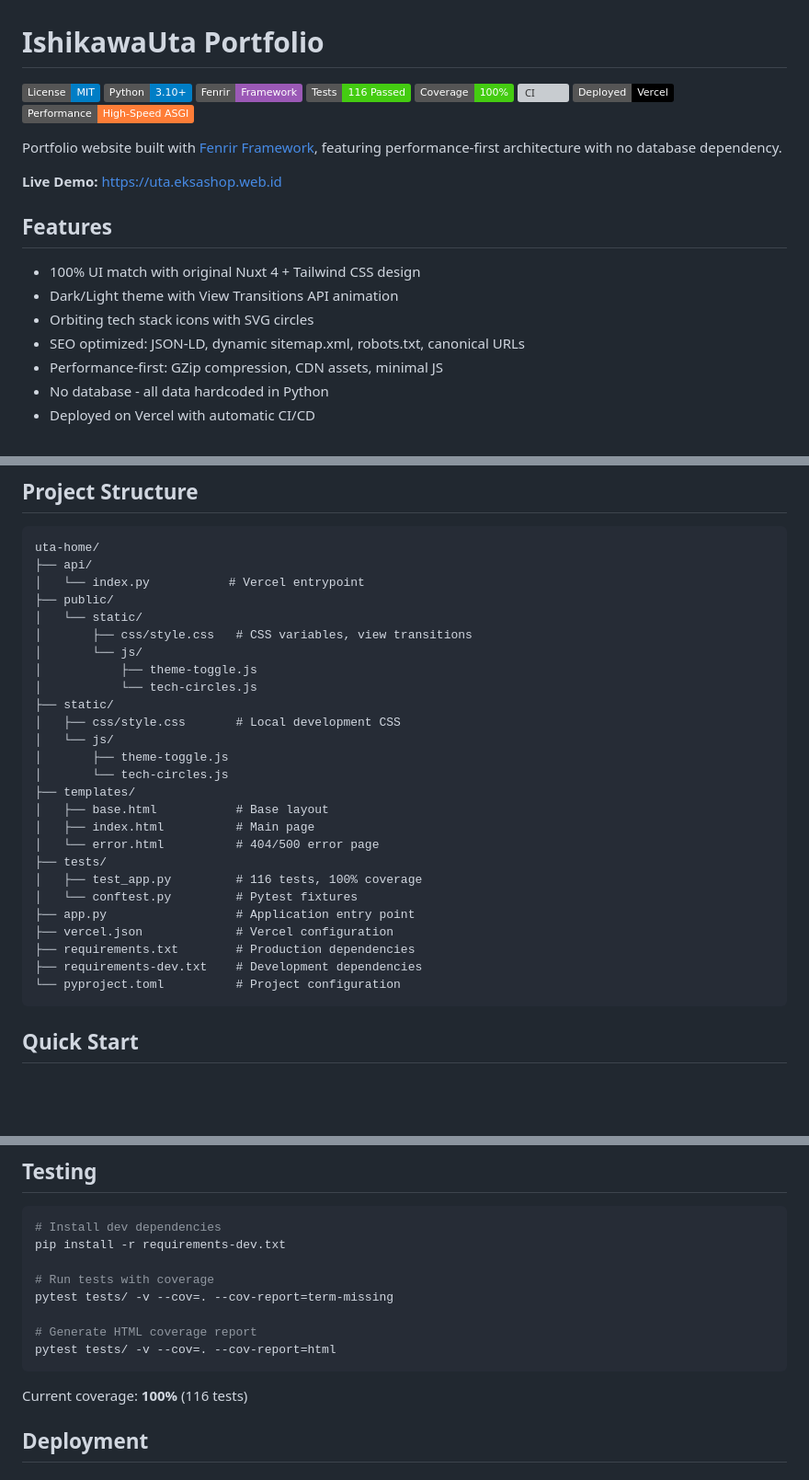
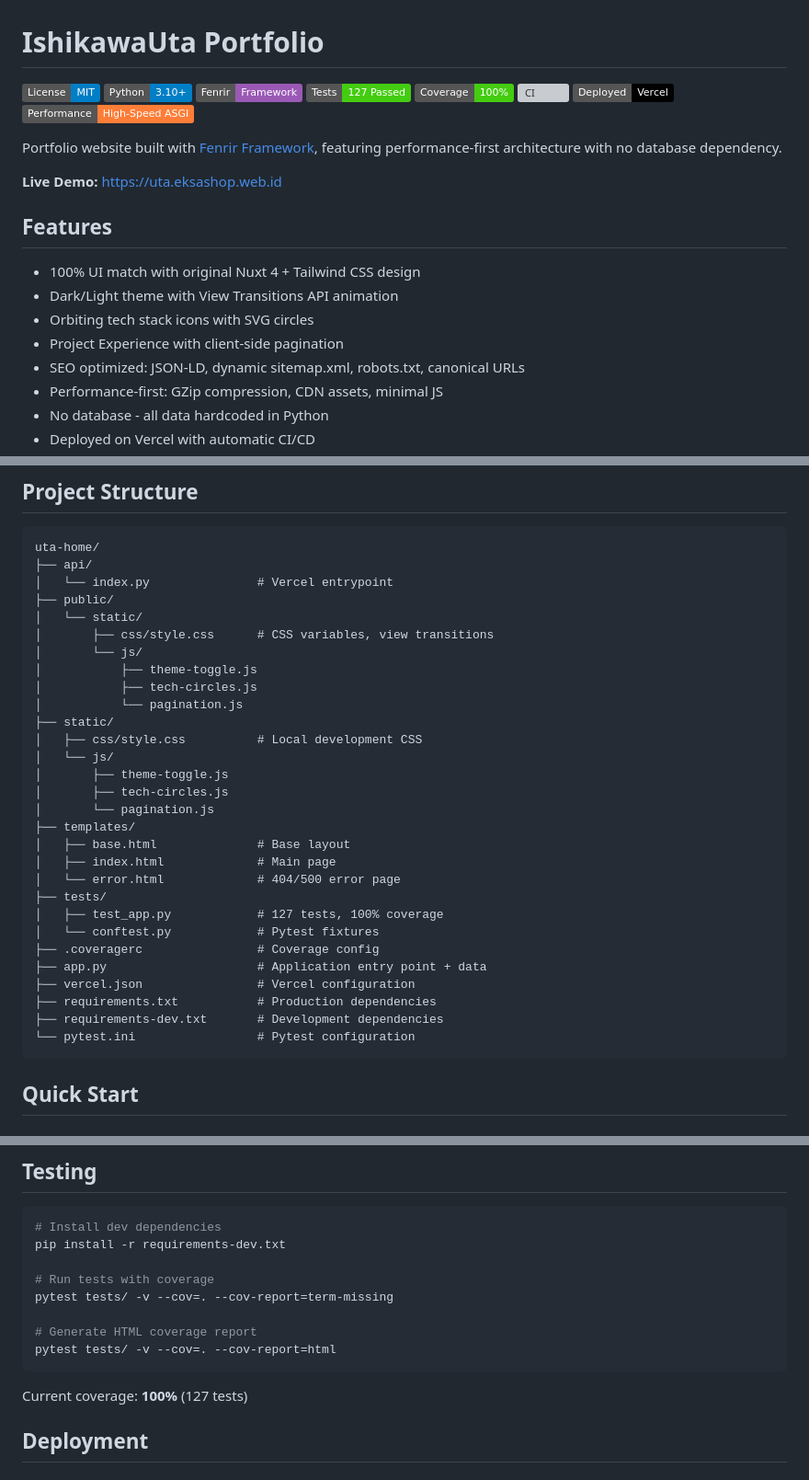
Before and after one commit to IshikawaUta/Uta-Homepage, a Markdown page: README.md, 3 parts joined by grey strips. Shown at 92% size. Drawn GitHub-style; badges without logos; blank space fills up the shorter version; grey boxes are pictures that could not be loaded.

Commit message:
Update README.md (127 tests, pagination, .coveragerc)

````diff
--- a/README.md
+++ b/README.md
@@ -3,7 +3,7 @@
 [![License: MIT](https://img.shields.io/badge/License-MIT-blue.svg)](https://opensource.org/licenses/MIT)
 [![Python Version](https://img.shields.io/badge/Python-3.10%2B-blue.svg)](https://www.python.org/)
 [![Framework](https://img.shields.io/badge/Fenrir-Framework-9b59b6.svg)](https://pypi.org/project/fenrir-framework/)
-[![Tests](https://img.shields.io/badge/Tests-116%20Passed-brightgreen.svg)](https://github.com/IshikawaUta/Uta-Homepage/actions)
+[![Tests](https://img.shields.io/badge/Tests-127%20Passed-brightgreen.svg)](https://github.com/IshikawaUta/Uta-Homepage/actions)
 [![Coverage](https://img.shields.io/badge/Coverage-100%25-brightgreen.svg)](https://github.com/IshikawaUta/Uta-Homepage/actions)
 [![CI](https://github.com/IshikawaUta/Uta-Homepage/actions/workflows/ci.yml/badge.svg)](https://github.com/IshikawaUta/Uta-Homepage/actions/workflows/ci.yml)
 [![Deployment](https://img.shields.io/badge/Deployed-Vercel-black.svg)](https://vercel.app)
@@ -18,6 +18,7 @@ Portfolio website built with [Fenrir Framework](https://github.com/IshikawaUta/f
 - 100% UI match with original Nuxt 4 + Tailwind CSS design
 - Dark/Light theme with View Transitions API animation
 - Orbiting tech stack icons with SVG circles
+- Project Experience with client-side pagination
 - SEO optimized: JSON-LD, dynamic sitemap.xml, robots.txt, canonical URLs
 - Performance-first: GZip compression, CDN assets, minimal JS
 - No database - all data hardcoded in Python
@@ -37,30 +38,33 @@ Portfolio website built with [Fenrir Framework](https://github.com/IshikawaUta/f
 ```
 uta-home/
 ├── api/
-│   └── index.py           # Vercel entrypoint
+│   └── index.py               # Vercel entrypoint
 ├── public/
 │   └── static/
-│       ├── css/style.css   # CSS variables, view transitions
+│       ├── css/style.css      # CSS variables, view transitions
 │       └── js/
 │           ├── theme-toggle.js
-│           └── tech-circles.js
+│           ├── tech-circles.js
+│           └── pagination.js
 ├── static/
-│   ├── css/style.css       # Local development CSS
+│   ├── css/style.css          # Local development CSS
 │   └── js/
 │       ├── theme-toggle.js
-│       └── tech-circles.js
+│       ├── tech-circles.js
+│       └── pagination.js
 ├── templates/
-│   ├── base.html           # Base layout
-│   ├── index.html          # Main page
-│   └── error.html          # 404/500 error page
+│   ├── base.html              # Base layout
+│   ├── index.html             # Main page
+│   └── error.html             # 404/500 error page
 ├── tests/
-│   ├── test_app.py         # 116 tests, 100% coverage
-│   └── conftest.py         # Pytest fixtures
-├── app.py                  # Application entry point
-├── vercel.json             # Vercel configuration
-├── requirements.txt        # Production dependencies
-├── requirements-dev.txt    # Development dependencies
-└── pyproject.toml          # Project configuration
+│   ├── test_app.py            # 127 tests, 100% coverage
+│   └── conftest.py            # Pytest fixtures
+├── .coveragerc                # Coverage config
+├── app.py                     # Application entry point + data
+├── vercel.json                # Vercel configuration
+├── requirements.txt           # Production dependencies
+├── requirements-dev.txt       # Development dependencies
+└── pytest.ini                 # Pytest configuration
 ```
 
 ## Quick Start
@@ -109,7 +113,7 @@ pytest tests/ -v --cov=. --cov-report=term-missing
 pytest tests/ -v --cov=. --cov-report=html
 ```
 
-Current coverage: **100%** (116 tests)
+Current coverage: **100%** (127 tests)
 
 ## Deployment
 
````
Also changed, not shown: other parts of README.md (+1 -0 lines).
